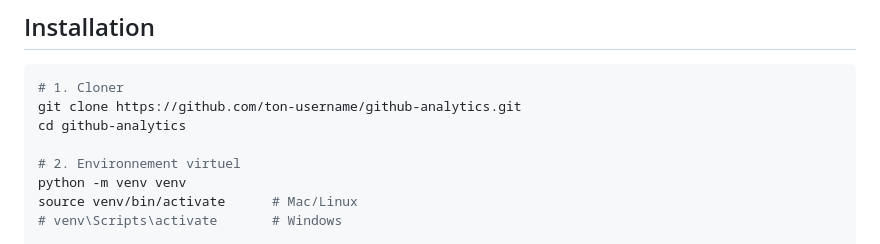
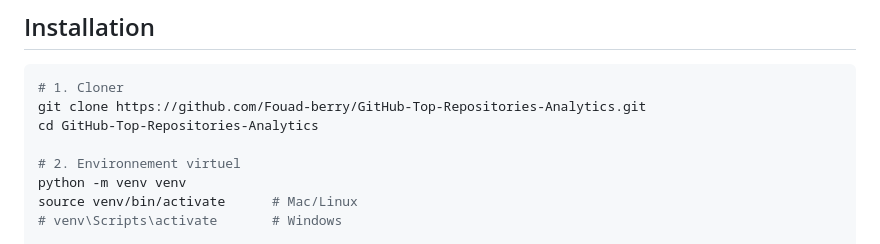
Before and after one commit to Fouad-berry/GitHub-Top-Repositories-Analytics, a Markdown page: Readme.md, the part around the change. Rendered like a GitHub page.

Commit message:
Update clone instructions in README to reflect correct repository URL

````diff
--- a/Readme.md
+++ b/Readme.md
@@ -180,8 +180,8 @@ github_analytics/
 
 ```bash
 # 1. Cloner
-git clone https://github.com/ton-username/github-analytics.git
-cd github-analytics
+git clone https://github.com/Fouad-berry/GitHub-Top-Repositories-Analytics.git
+cd GitHub-Top-Repositories-Analytics
 
 # 2. Environnement virtuel
 python -m venv venv
````
